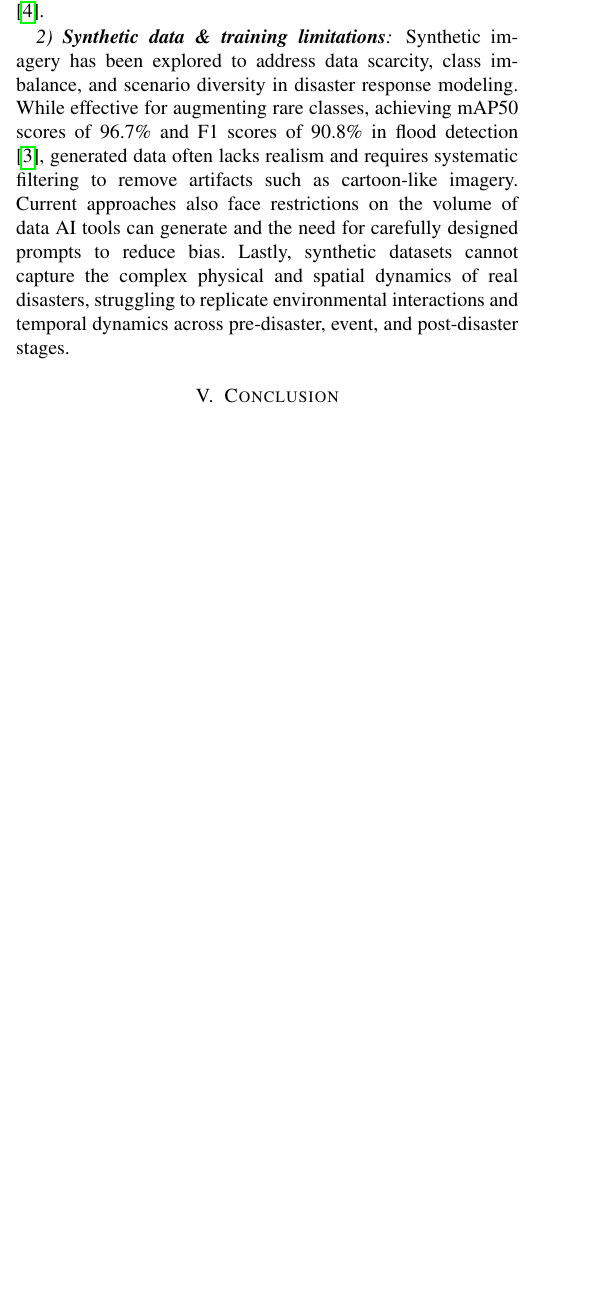
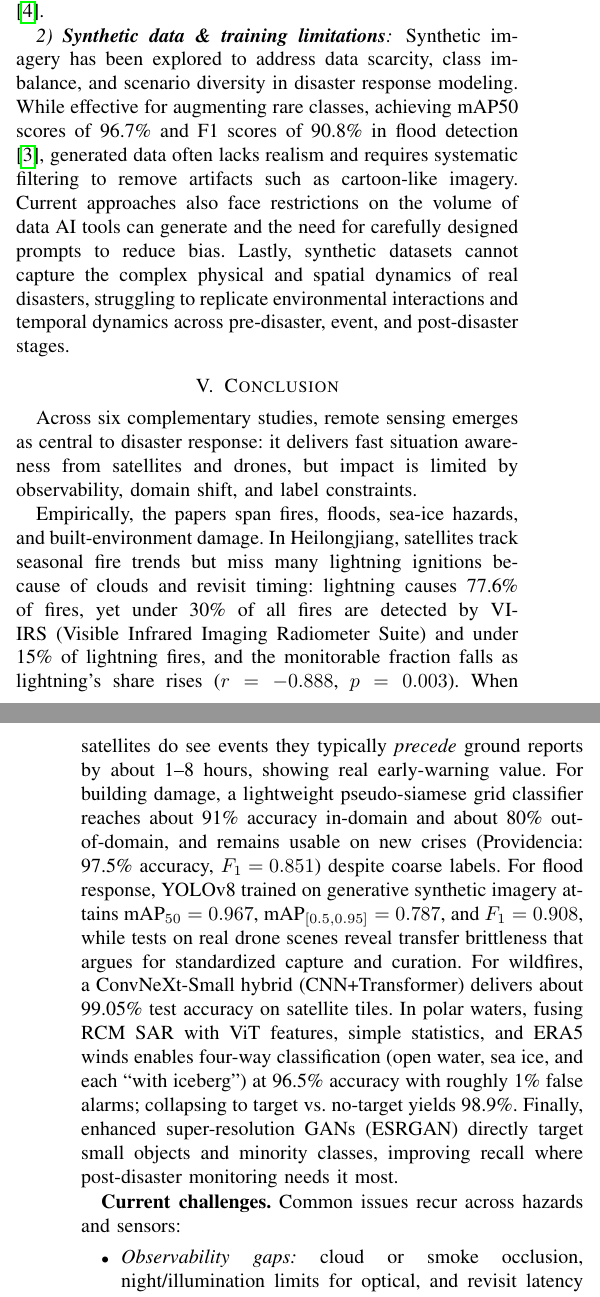
Before and after one commit to 1jamesthompson1/AIML430_seminar_2, a LaTeX paper (summary.tex): part of one column of page 3 of 4 before the commit and two parts of the columns of pages 3 and 4 of 4 after it, the two joined at a grey line, cut so that both start at the same text, the shorter picture padded with empty space. Compiled offline with pdfLaTeX; a missing font is replaced by an installed copy or a similar font; a LaTeX package or settings file that is missing is left out.

Commit message:
first draft conclusions (#7)
Co-authored-by: Amine Benaziza <benaziza.mamin>
Co-authored-by: James Thompson <1jamesthompson1@gmail.com>

```diff
--- a/summary.tex
+++ b/summary.tex
@@ -162,4 +162,11 @@ Synthetic imagery has been explored to address data scarcity, class imbalance, a
 
 
 \section{Conclusion}
+Across six complementary studies, remote sensing emerges as central to disaster response: it delivers fast situation awareness from satellites and drones, but impact is limited by observability, domain shift, and label constraints.
 
+Empirically, the papers span fires, floods, sea-ice hazards, and built-environment damage. In Heilongjiang, satellites track seasonal fire trends but miss many lightning ignitions because of clouds and revisit timing: lightning causes 77.6\% of fires, yet under 30\% of all fires are detected by VIIRS (Visible Infrared Imaging Radiometer Suite) and under 15\% of lightning fires, and the monitorable fraction falls as lightning’s share rises ($r=-0.888$, $p=0.003$). When satellites do see events they typically \emph{precede} ground reports by about 1--8 hours, showing real early-warning value. For building damage, a lightweight pseudo-siamese grid classifier reaches about 91\% accuracy in-domain and about 80\% out-of-domain, and remains usable on new crises (Providencia: 97.5\% accuracy, $F_1=0.851$) despite coarse labels. For flood response, YOLOv8 trained on generative synthetic imagery attains $\text{mAP}_{50}=0.967$, $\text{mAP}_{[0.5,0.95]}=0.787$, and $F_1=0.908$, while tests on real drone scenes reveal transfer brittleness that argues for standardized capture and curation. For wildfires, a ConvNeXt-Small hybrid (CNN+Transformer) delivers about 99.05\% test accuracy on satellite tiles. In polar waters, fusing RCM SAR with ViT features, simple statistics, and ERA5 winds enables four-way classification (open water, sea ice, and each “with iceberg”) at 96.5\% accuracy with roughly 1\% false alarms; collapsing to target vs.\ no-target yields 98.9\%. Finally, enhanced super-resolution GANs (ESRGAN) directly target small objects and minority classes, improving recall where post-disaster monitoring needs it most.
+
+\textbf{Current challenges.} Common issues recur across hazards and sensors:
+\begin{itemize}
+  \item \textit{Observability gaps:} cloud or smoke occlusion, night/illumination limits for optical, and revisit latency (e.g., May--July lightning fires in the Daxing’an Mountains).
+  \item \textit{Domain shift:} synthetic$\rightarrow$real, drone$\rightarrow$satellite, region$\rightarrow$region can erode field performance despite strong lab metrics.
@@ -166,3 +188,4 @@ Synthetic imagery has been explored to address data scarcity, class imbalance, a
+In sum, remote sensing already yields earlier wildfire alerts, faster flood triage, and safer polar navigation. Realizing its full promise now hinges on standardizing data collection, hardening models against shift, boosting rare-class recall (via ESRGANs and active learning), and embedding compact, trustworthy predictors inside operational workflows for end-to-end disaster response.
 
 \bibliographystyle{IEEEtran}
 \bibliography{references}
```
Also changed, not shown: summary.tex (15 more changed lines).
